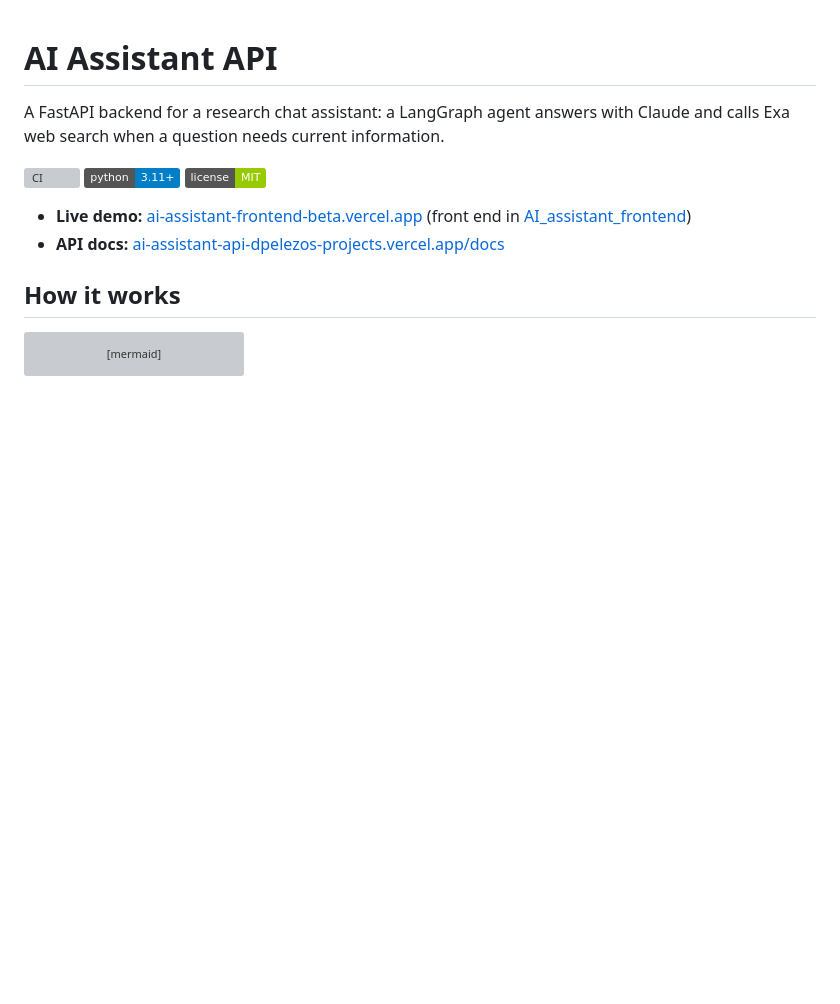
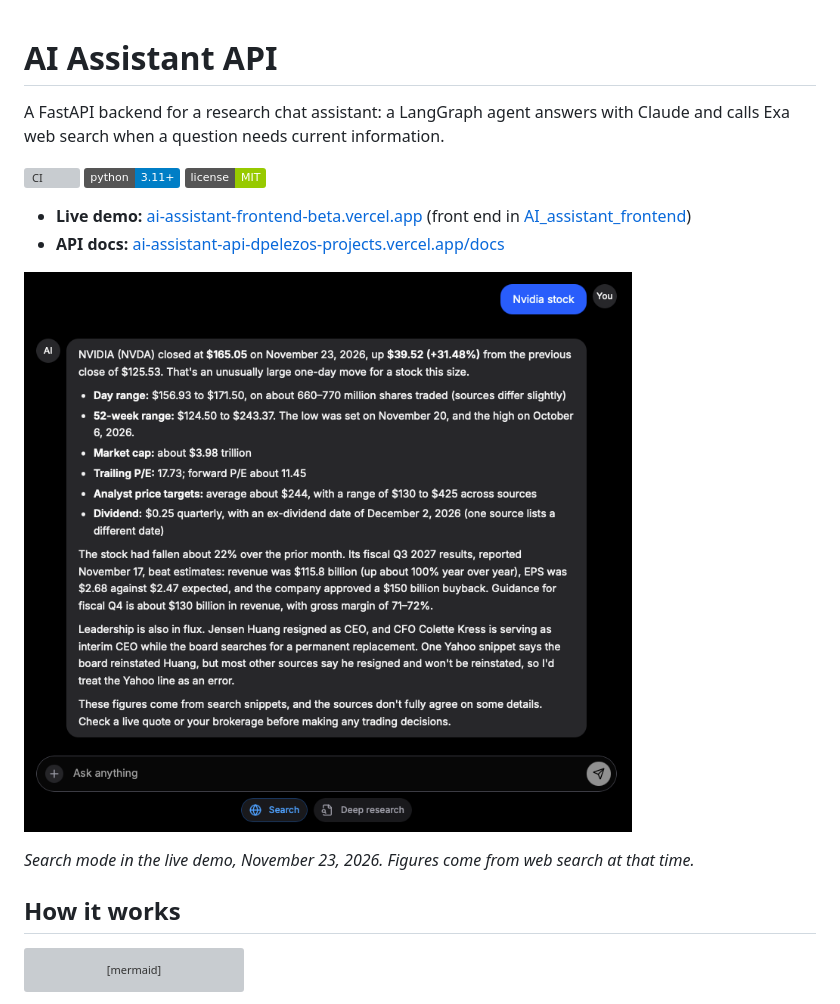
Before and after one commit to dpelezo/AI-Assistant-API, a Markdown page: README.md, the part around the change. Rendered like a GitHub page; pictures changed too: docs/screenshots/answer.png (added); badges without logos; blank space fills up the shorter version; grey boxes are pictures that could not be loaded.

Commit message:
docs: add a screenshot of the live demo to the README
Co-Authored-By: Claude Opus 5.5 <noreply@anthropic.com>
Claude-Session: https://claude.ai/code/session_01XtW6Y5JF5GNt1txL7PriFg

```diff
--- a/README.md
+++ b/README.md
@@ -8,6 +8,10 @@ A FastAPI backend for a research chat assistant: a LangGraph agent answers with
 
 - **Live demo:** [ai-assistant-frontend-beta.vercel.app](https://ai-assistant-frontend-beta.vercel.app) (front end in [AI_assistant_frontend](https://github.com/dpelezo/AI_assistant_frontend))
 - **API docs:** [ai-assistant-api-dpelezos-projects.vercel.app/docs](https://ai-assistant-api-dpelezos-projects.vercel.app/docs)
+
+![Search mode answering a question with live web results](docs/screenshots/answer.png)
+
+*Search mode in the live demo, November 23, 2026. Figures come from web search at that time.*
 
 ## How it works
 
```
